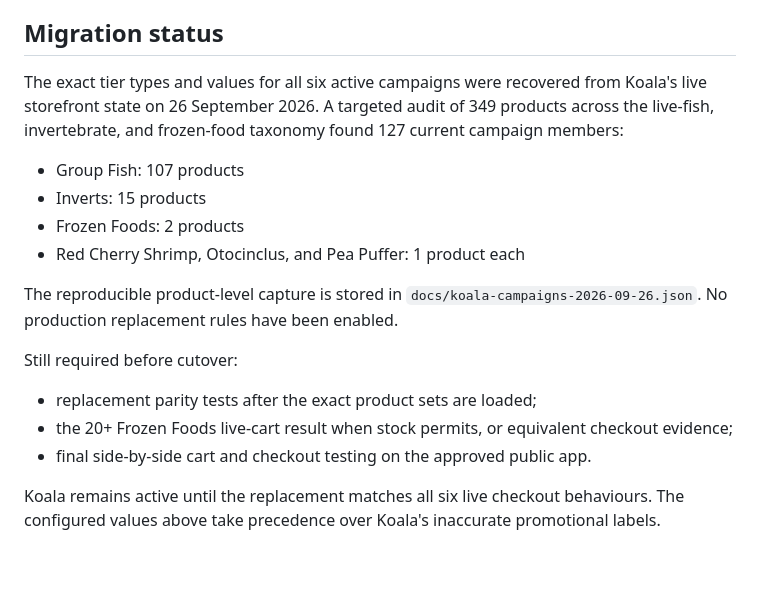
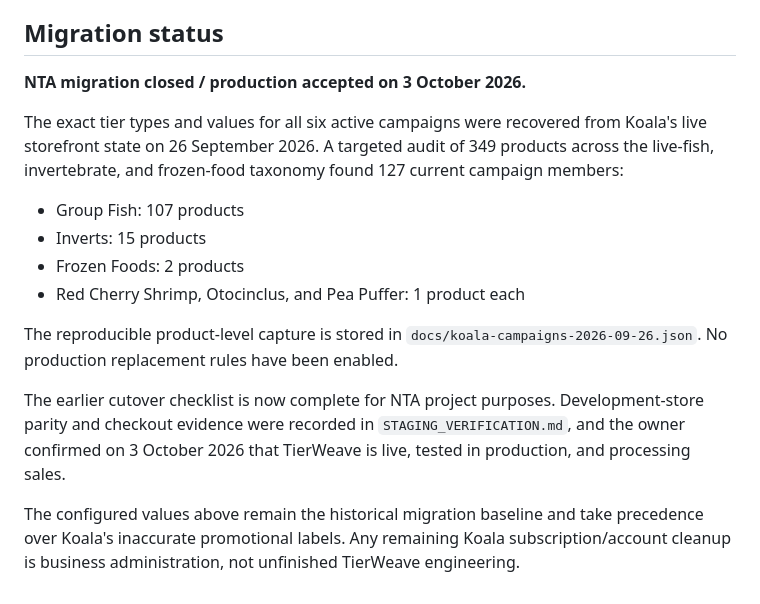
Before and after one commit to Davo01921/Shopify, a Markdown page: nta-bulk-pricing/docs/KOALA_CAPTURE.md, the part around the change. Drawn GitHub-style; blank space fills up the shorter version.

Commit message:
docs: close Koala migration record

```diff
--- a/nta-bulk-pricing/docs/KOALA_CAPTURE.md
+++ b/nta-bulk-pricing/docs/KOALA_CAPTURE.md
@@ -86,6 +86,8 @@ Configured tiers:
 
 ## Migration status
 
+**NTA migration closed / production accepted on 3 October 2026.**
+
 The exact tier types and values for all six active campaigns were recovered from Koala's live storefront state on 26 September 2026. A targeted audit of 349 products across the live-fish, invertebrate, and frozen-food taxonomy found 127 current campaign members:
 
 - Group Fish: 107 products
@@ -95,10 +97,6 @@ The exact tier types and values for all six active campaigns were recovered from
 
 The reproducible product-level capture is stored in `docs/koala-campaigns-2026-09-26.json`. No production replacement rules have been enabled.
 
-Still required before cutover:
+The earlier cutover checklist is now complete for NTA project purposes. Development-store parity and checkout evidence were recorded in `STAGING_VERIFICATION.md`, and the owner confirmed on 3 October 2026 that TierWeave is live, tested in production, and processing sales.
 
-- replacement parity tests after the exact product sets are loaded;
-- the 20+ Frozen Foods live-cart result when stock permits, or equivalent checkout evidence;
-- final side-by-side cart and checkout testing on the approved public app.
-
-Koala remains active until the replacement matches all six live checkout behaviours. The configured values above take precedence over Koala's inaccurate promotional labels.
+The configured values above remain the historical migration baseline and take precedence over Koala's inaccurate promotional labels. Any remaining Koala subscription/account cleanup is business administration, not unfinished TierWeave engineering.
```
